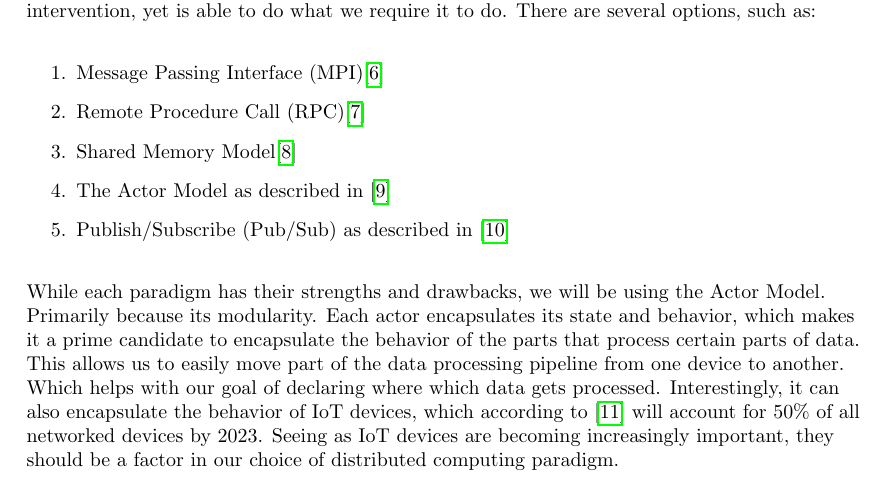
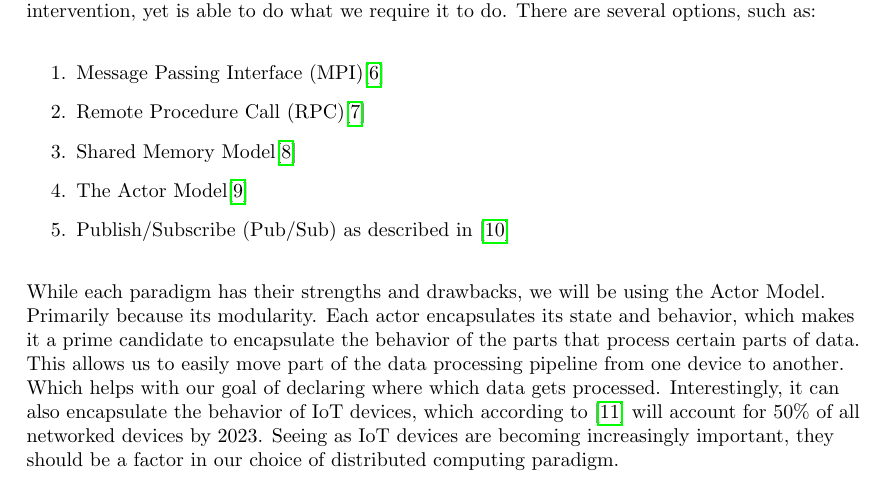
Before and after one commit to thebaconfate/bachelorproef-report, a LaTeX document (report.tex): part of page 4 of 11, cut so that both start at the same text. Compiled offline with pdfLaTeX.

Commit message:
modified citation

```diff
--- a/report.tex
+++ b/report.tex
@@ -50,7 +50,7 @@ To start with distributed computing, we have to look for a suitable distributed
     \item Message Passing Interface (MPI)\cite{MPI}
     \item Remote Procedure Call (RPC)\cite{RPC}
     \item Shared Memory Model\cite{SMM}
-    \item The Actor Model as described in \cite{ActorModel}
+    \item The Actor Model\cite{ActorModel}
     \item Publish/Subscribe (Pub/Sub) as described in \cite{PubSub}
 \end{enumerate}
 While each paradigm has their strengths and drawbacks, we will be using the Actor Model. Primarily because its modularity. Each actor encapsulates its state and behavior, which makes it a prime candidate to encapsulate the behavior of the parts that process certain parts of data. This allows us to easily move part of the data processing pipeline from one device to another. Which helps with our goal of declaring where which data gets processed. Interestingly, it can also encapsulate the behavior of IoT devices, which according to \cite{differentnetworkneedsiot} will account for 50\% of all networked devices by 2023. Seeing as IoT devices are becoming increasingly important, they should be a factor in our choice of distributed computing paradigm.
```
Also changed, not shown: report.pdf.
